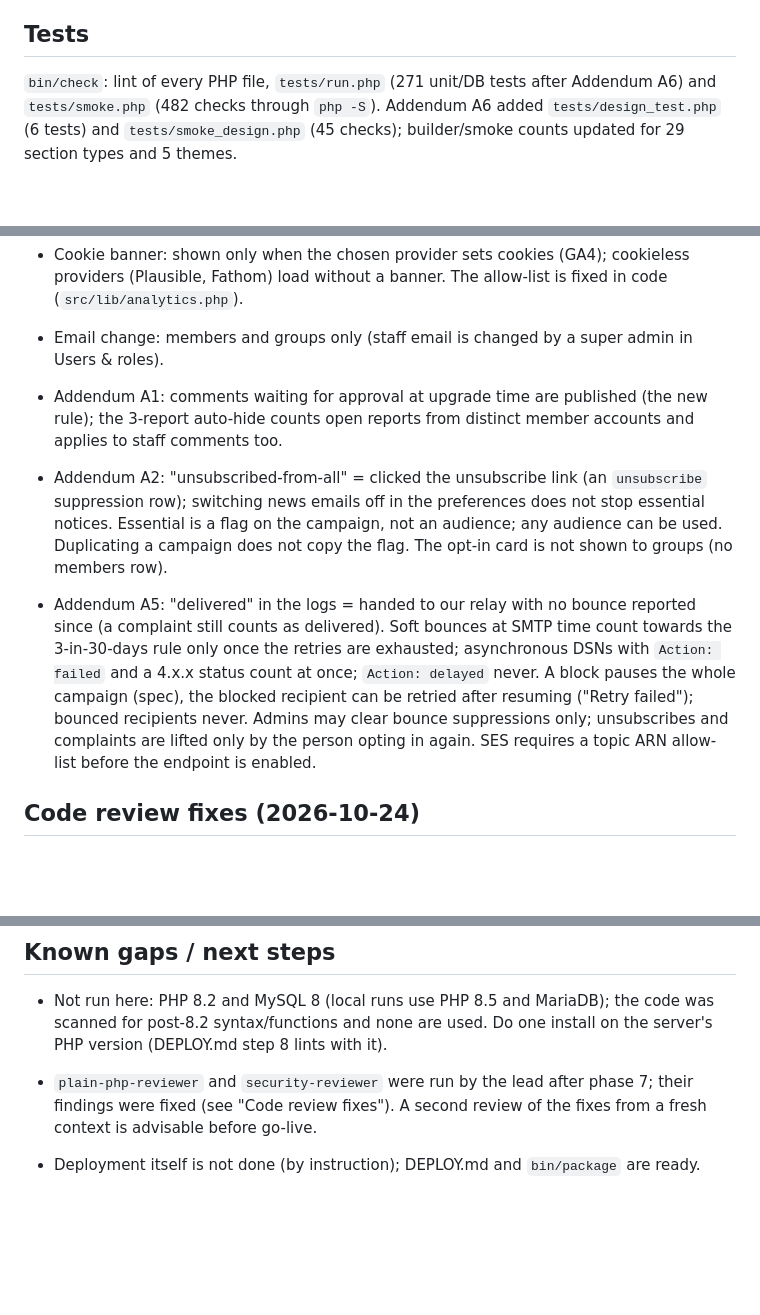
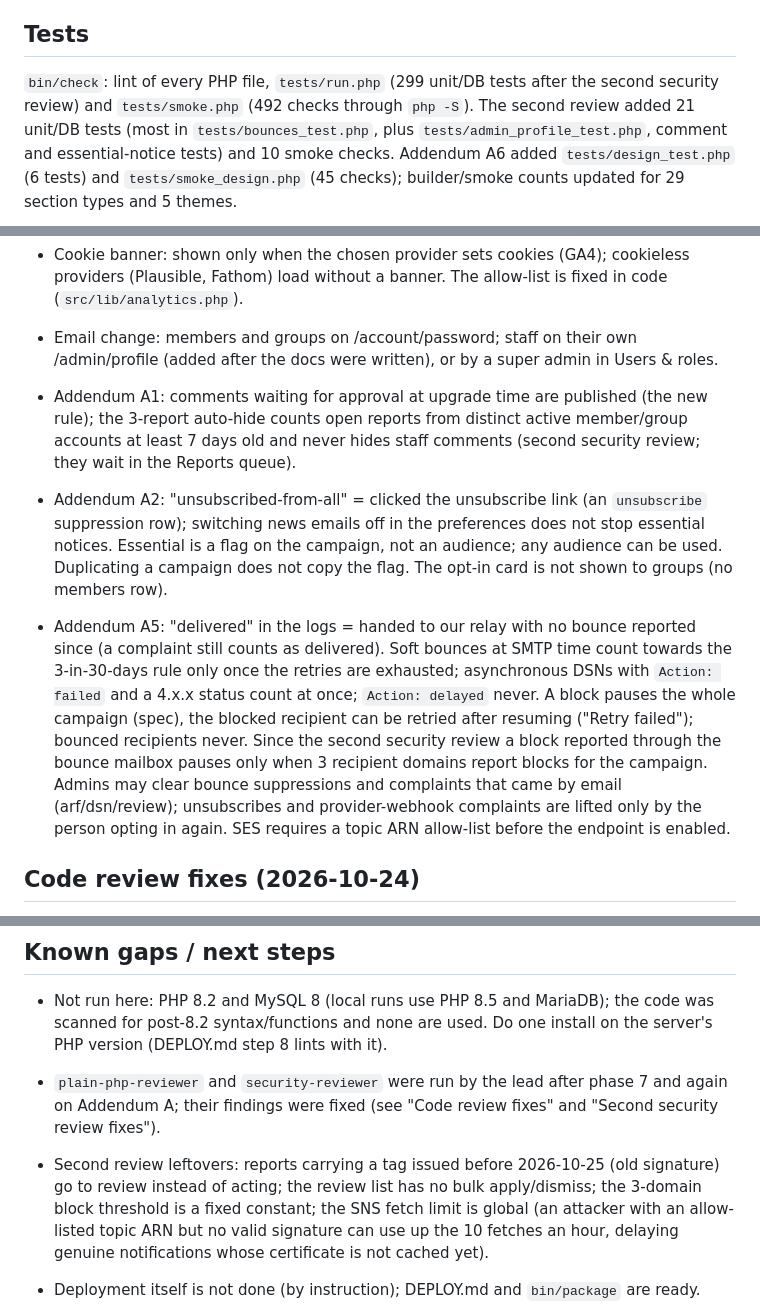
Before and after one commit to IAmMasterCraft/website-builder-cms, a Markdown page: BUILD-NOTES.md, 3 parts joined by grey strips. Rendered like a GitHub page; blank space fills up the shorter version.

Commit message:
Build notes: second security review fixes and admin profile page
Co-Authored-By: Claude Opus 5.5 <noreply@anthropic.com>

```diff
--- a/BUILD-NOTES.md
+++ b/BUILD-NOTES.md
@@ -664,8 +665,11 @@ uses Bold).
 
 ## Tests
 
-`bin/check`: lint of every PHP file, `tests/run.php` (271 unit/DB tests after
-Addendum A6) and `tests/smoke.php` (482 checks through `php -S`).
+`bin/check`: lint of every PHP file, `tests/run.php` (299 unit/DB tests after
+the second security review) and `tests/smoke.php` (492 checks through
+`php -S`). The second review added 21 unit/DB tests (most in
+`tests/bounces_test.php`, plus `tests/admin_profile_test.php`, comment and
+essential-notice tests) and 10 smoke checks.
 Addendum A6 added `tests/design_test.php` (6 tests) and
 `tests/smoke_design.php` (45 checks); builder/smoke counts updated for 29
 section types and 5 themes.
@@ -939,12 +943,14 @@ playwright-core; tools in `dev-tools/`, never deployed):
 - Cookie banner: shown only when the chosen provider sets cookies (GA4);
   cookieless providers (Plausible, Fathom) load without a banner. The
   allow-list is fixed in code (`src/lib/analytics.php`).
-- Email change: members and groups only (staff email is changed by a super
-  admin in Users & roles).
+- Email change: members and groups on /account/password; staff on their own
+  /admin/profile (added after the docs were written), or by a super admin in
+  Users & roles.
 
 - Addendum A1: comments waiting for approval at upgrade time are published
   (the new rule); the 3-report auto-hide counts open reports from distinct
-  member accounts and applies to staff comments too.
+  active member/group accounts at least 7 days old and never hides staff
+  comments (second security review; they wait in the Reports queue).
 - Addendum A2: "unsubscribed-from-all" = clicked the unsubscribe link (an
   `unsubscribe` suppression row); switching news emails off in the
   preferences does not stop essential notices. Essential is a flag on the
@@ -957,10 +963,13 @@ playwright-core; tools in `dev-tools/`, never deployed):
   retries are exhausted; asynchronous DSNs with `Action: failed` and a 4.x.x
   status count at once; `Action: delayed` never. A block pauses the whole
   campaign (spec), the blocked recipient can be retried after resuming
-  ("Retry failed"); bounced recipients never. Admins may clear bounce
-  suppressions only; unsubscribes and complaints are lifted only by the
-  person opting in again. SES requires a topic ARN allow-list before the
-  endpoint is enabled.
+  ("Retry failed"); bounced recipients never. Since the second security
+  review a block reported through the bounce mailbox pauses only when 3
+  recipient domains report blocks for the campaign. Admins may clear bounce
+  suppressions and complaints that came by email (arf/dsn/review);
+  unsubscribes and provider-webhook complaints are lifted only by the person
+  opting in again. SES requires a topic ARN allow-list before the endpoint
+  is enabled.
 
 ## Code review fixes (2026-10-24)
 
@@ -1085,8 +1163,14 @@ Data integrity
   the code was scanned for post-8.2 syntax/functions and none are used.
   Do one install on the server's PHP version (DEPLOY.md step 8 lints with it).
 - `plain-php-reviewer` and `security-reviewer` were run by the lead after
-  phase 7; their findings were fixed (see "Code review fixes"). A second
-  review of the fixes from a fresh context is advisable before go-live.
+  phase 7 and again on Addendum A; their findings were fixed (see "Code
+  review fixes" and "Second security review fixes").
+- Second review leftovers: reports carrying a tag issued before 2026-10-25
+  (old signature) go to review instead of acting; the review list has no
+  bulk apply/dismiss; the 3-domain block threshold is a fixed constant; the
+  SNS fetch limit is global (an attacker with an allow-listed topic ARN but
+  no valid signature can use up the 10 fetches an hour, delaying genuine
+  notifications whose certificate is not cached yet).
 - Deployment itself is not done (by instruction); DEPLOY.md and
   `bin/package` are ready.
 - Addendum A gaps: the docs/ folder (A3/A4, incl. SPF/DKIM/DMARC and
```
Also changed, not shown: other parts of BUILD-NOTES.md (+73 -3 lines).
